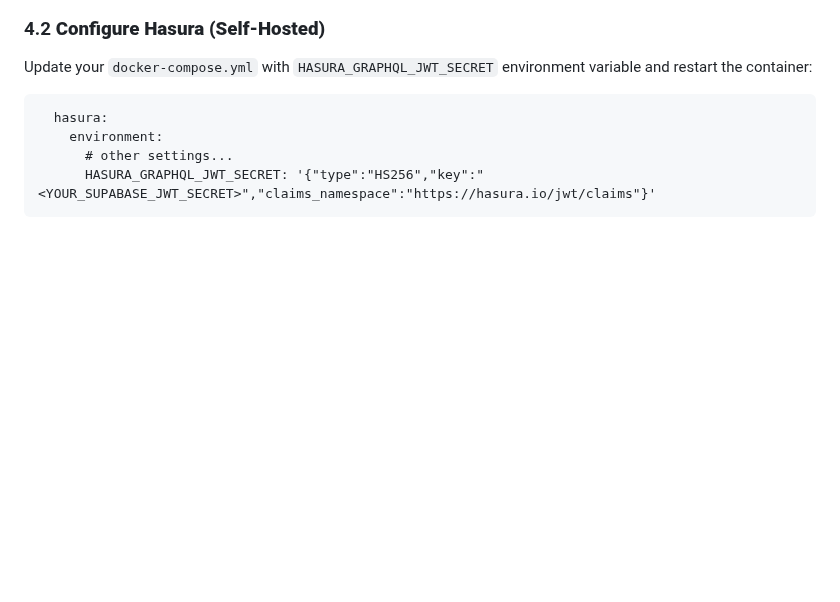
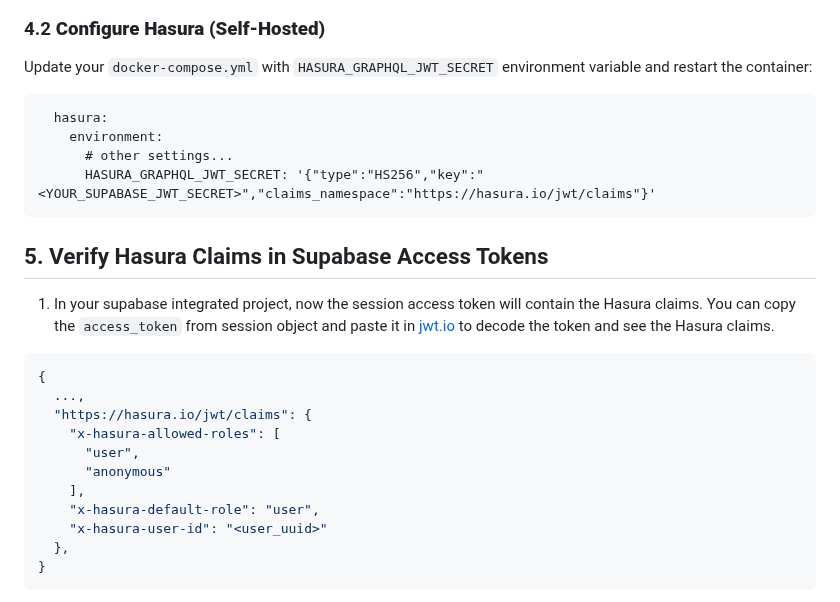
Before and after one commit to ysskrishna/hasura-supabase-jwt-integration, a Markdown page: README.md, the part around one of its changes. Rendered like a GitHub page; blank space fills up the shorter version.

Commit message:
Siva | add hasura claims

````diff
--- a/README.md
+++ b/README.md
@@ -97,3 +97,22 @@ Update your `docker-compose.yml` with `HASURA_GRAPHQL_JWT_SECRET` environment va
       # other settings...
       HASURA_GRAPHQL_JWT_SECRET: '{"type":"HS256","key":"<YOUR_SUPABASE_JWT_SECRET>","claims_namespace":"https://hasura.io/jwt/claims"}'
 ```
+
+## 5. Verify Hasura Claims in Supabase Access Tokens
+
+1. In your supabase integrated project, now the session access token will contain the Hasura claims. You can copy the `access_token` from session object and paste it in [jwt.io](https://jwt.io/) to decode the token and see the Hasura claims.
+
+```json
+{
+  ...,
+  "https://hasura.io/jwt/claims": {
+    "x-hasura-allowed-roles": [
+      "user",
+      "anonymous"
+    ],
+    "x-hasura-default-role": "user",
+    "x-hasura-user-id": "<user_uuid>"
+  },
+}
+```
+
````
Also changed, not shown: other parts of README.md (+1 -0 lines), media/supabase_access_token_with_hasura_claims.png (added).
